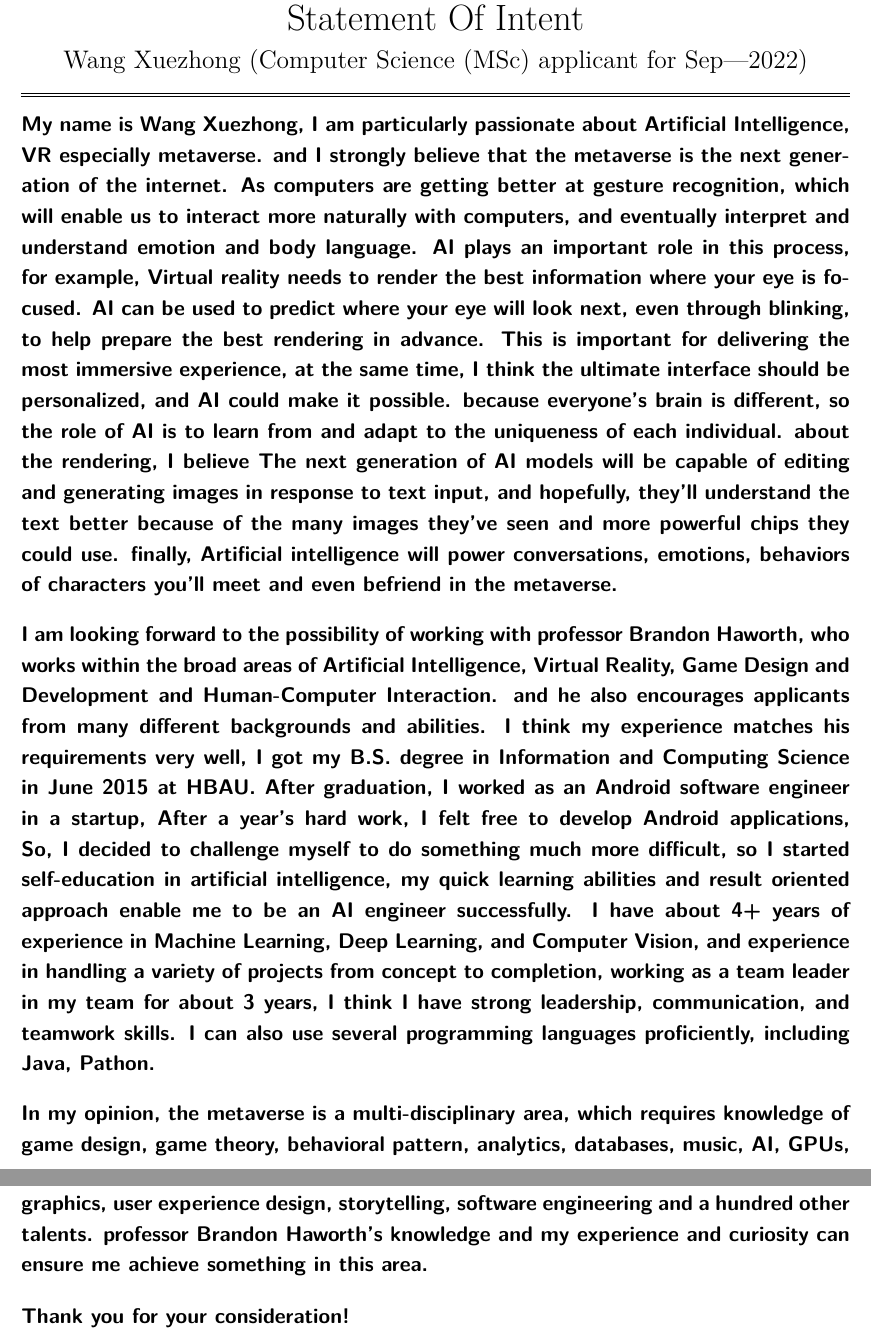
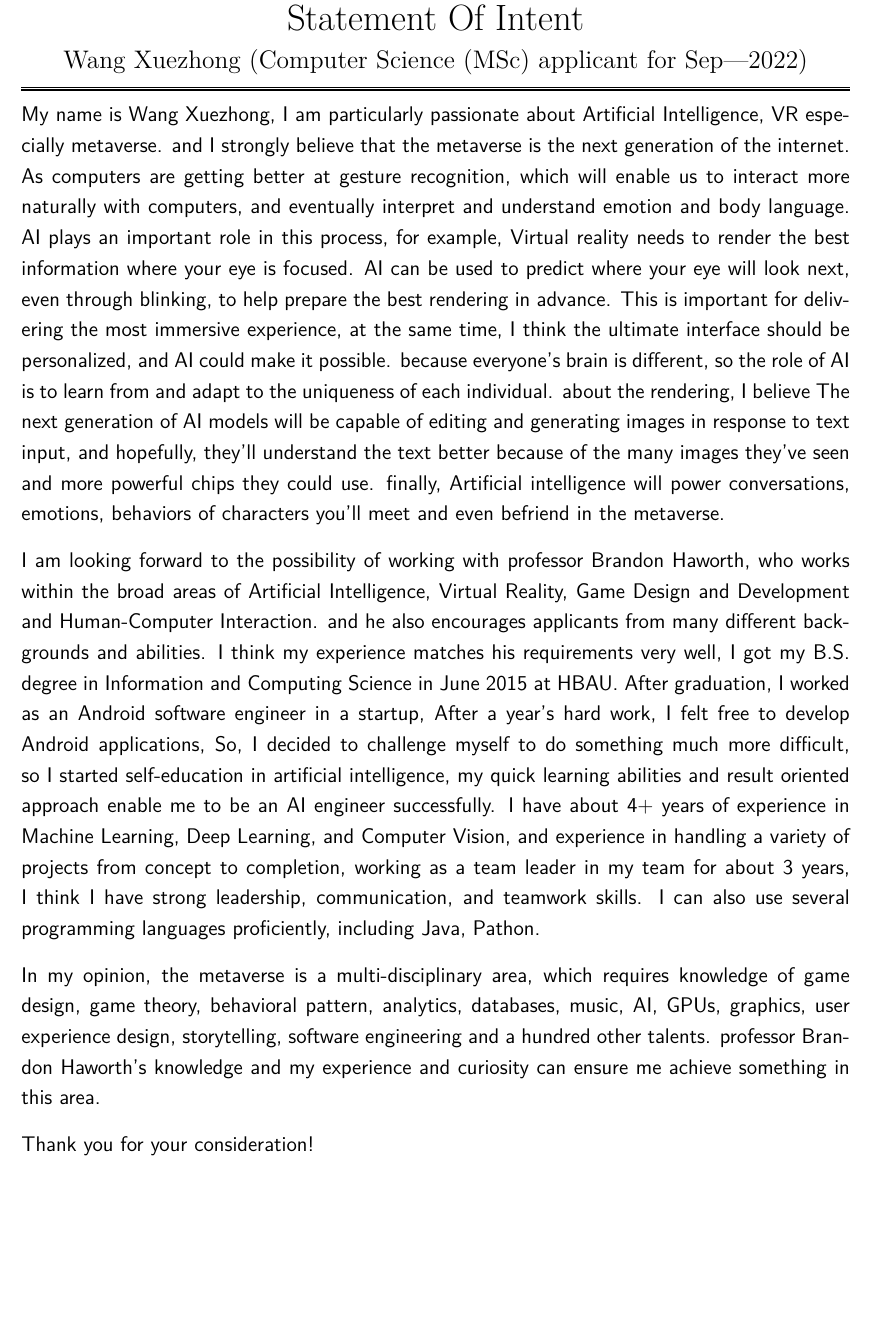
Before and after one commit to OceanWong1991/OceanWong1991.github.io, a LaTeX CV (resume/SOI.tex): two parts of pages 1 and 2 of 2 before the commit and part of the page after it, the two joined at a grey line, cut so that both start at the same text, the shorter picture padded with empty space. Compiled offline with XeLaTeX.

Commit message:
Update SOI.tex

```diff
--- a/resume/SOI.tex
+++ b/resume/SOI.tex
@@ -50,7 +50,7 @@
 \hrule height 1pt
 
 \sffamily
-\bfseries
+\mdseries
 
 \bigskip
 
```
